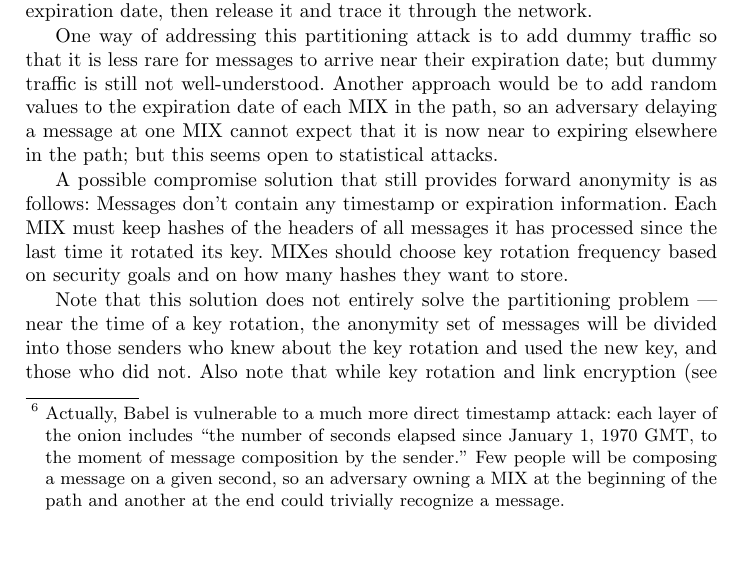
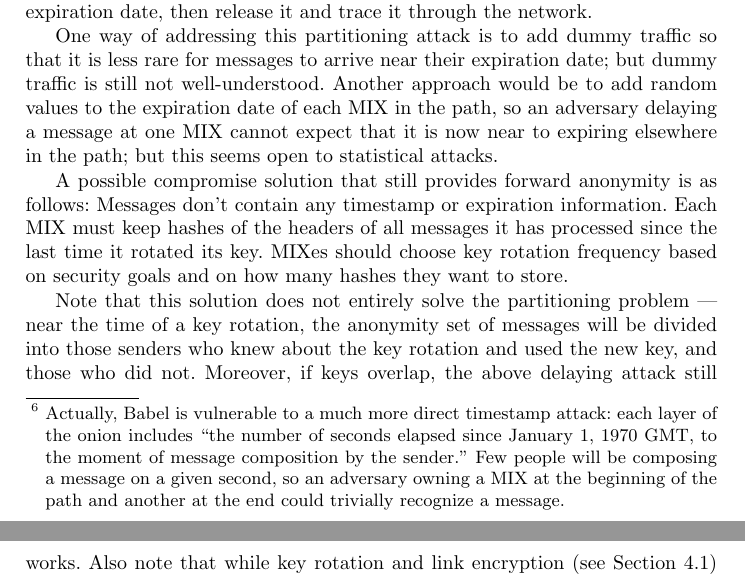
Before and after one commit to nmathewson/mixminion-doc, a LaTeX thesis (minion-design.tex): part of page 11 of 18 before the commit and two parts of pages 11 and 12 of 18 after it, the two joined at a grey line, cut so that both start at the same text, the shorter picture padded with empty space. Compiled offline with pdfLaTeX.

Commit message:
Two small clarifications

```diff
--- a/minion-design.tex
+++ b/minion-design.tex
@@ -871,7 +872,8 @@ security goals and on how many hashes they want to store.
 Note that this solution does not entirely solve the partitioning problem
 --- near the time of a key rotation, the anonymity set of messages will
 be divided into those senders who knew about the key rotation and used
-the new key, and those who did not.
+the new key, and those who did not.  Moreover, if keys overlap, the above
+delaying attack still works.
 Also note that while key rotation and link encryption (see Section
 \ref{subsec:link-encrypt}) both provide forward security, their protection
 is not redundant. With only link encryption, an adversary running
```
Also changed, not shown: minion-design.tex (3 more changed lines).
